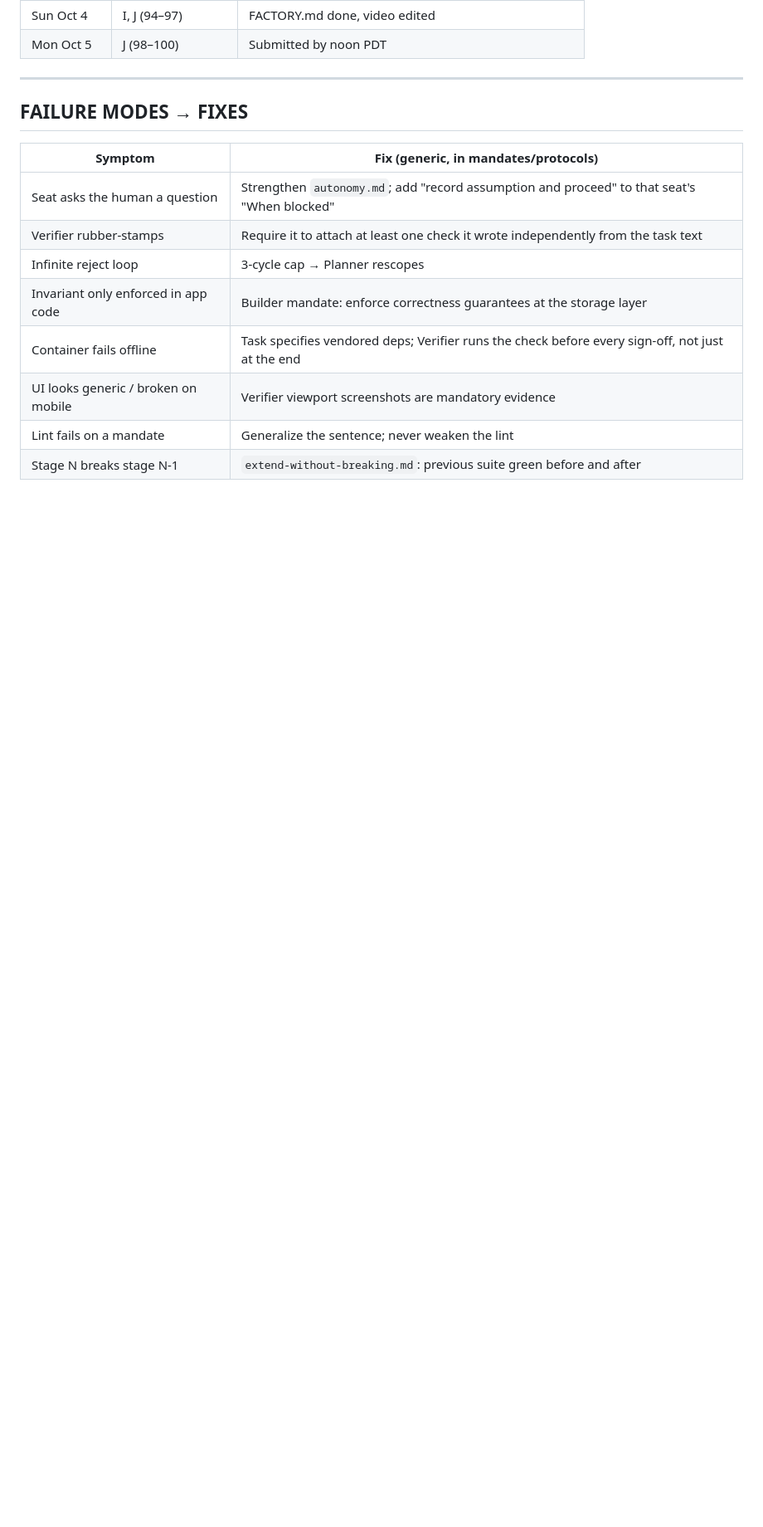
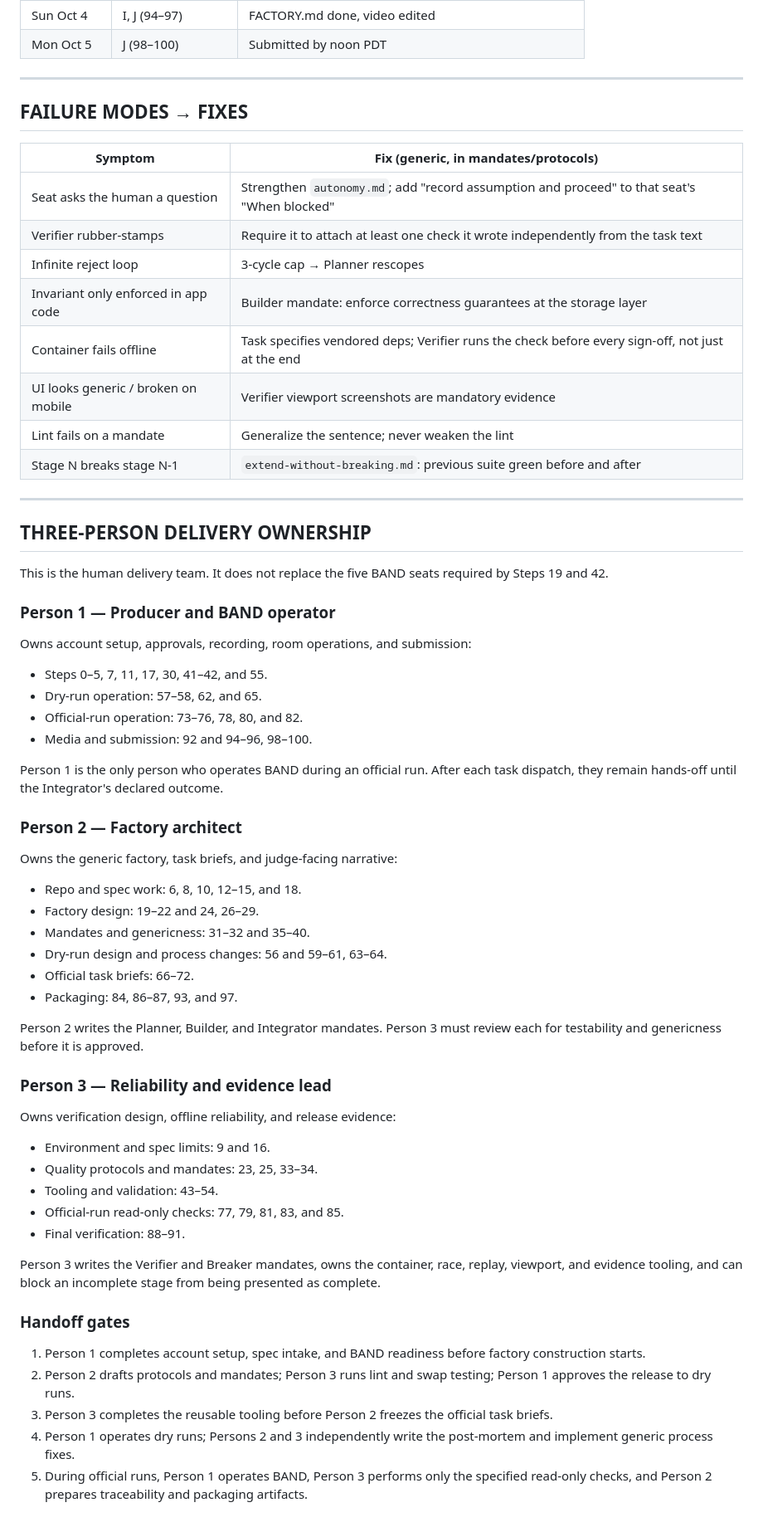
Before and after one commit to IamDavidLe/Nexus, a Markdown page: BLUEPRINT.md, the part around the change. Shown at 83% size. Rendered like a GitHub page; blank space fills up the shorter version.

Commit message:
Assign blueprint work across three people

```diff
--- a/BLUEPRINT.md
+++ b/BLUEPRINT.md
@@ -313,3 +313,53 @@ Task files are where ALL track detail lives. They're what you paste into the roo
 | UI looks generic / broken on mobile | Verifier viewport screenshots are mandatory evidence |
 | Lint fails on a mandate | Generalize the sentence; never weaken the lint |
 | Stage N breaks stage N-1 | `extend-without-breaking.md`: previous suite green before and after |
+
+---
+
+## THREE-PERSON DELIVERY OWNERSHIP
+
+This is the human delivery team. It does not replace the five BAND seats required by Steps 19 and 42.
+
+### Person 1 — Producer and BAND operator
+
+Owns account setup, approvals, recording, room operations, and submission:
+
+- Steps 0–5, 7, 11, 17, 30, 41–42, and 55.
+- Dry-run operation: 57–58, 62, and 65.
+- Official-run operation: 73–76, 78, 80, and 82.
+- Media and submission: 92 and 94–96, 98–100.
+
+Person 1 is the only person who operates BAND during an official run. After each task dispatch, they remain hands-off until the Integrator's declared outcome.
+
+### Person 2 — Factory architect
+
+Owns the generic factory, task briefs, and judge-facing narrative:
+
+- Repo and spec work: 6, 8, 10, 12–15, and 18.
+- Factory design: 19–22 and 24, 26–29.
+- Mandates and genericness: 31–32 and 35–40.
+- Dry-run design and process changes: 56 and 59–61, 63–64.
+- Official task briefs: 66–72.
+- Packaging: 84, 86–87, 93, and 97.
+
+Person 2 writes the Planner, Builder, and Integrator mandates. Person 3 must review each for testability and genericness before it is approved.
+
+### Person 3 — Reliability and evidence lead
+
+Owns verification design, offline reliability, and release evidence:
+
+- Environment and spec limits: 9 and 16.
+- Quality protocols and mandates: 23, 25, 33–34.
+- Tooling and validation: 43–54.
+- Official-run read-only checks: 77, 79, 81, 83, and 85.
+- Final verification: 88–91.
+
+Person 3 writes the Verifier and Breaker mandates, owns the container, race, replay, viewport, and evidence tooling, and can block an incomplete stage from being presented as complete.
+
+### Handoff gates
+
+1. Person 1 completes account setup, spec intake, and BAND readiness before factory construction starts.
+2. Person 2 drafts protocols and mandates; Person 3 runs lint and swap testing; Person 1 approves the release to dry runs.
+3. Person 3 completes the reusable tooling before Person 2 freezes the official task briefs.
+4. Person 1 operates dry runs; Persons 2 and 3 independently write the post-mortem and implement generic process fixes.
+5. During official runs, Person 1 operates BAND, Person 3 performs only the specified read-only checks, and Person 2 prepares traceability and packaging artifacts.
```
